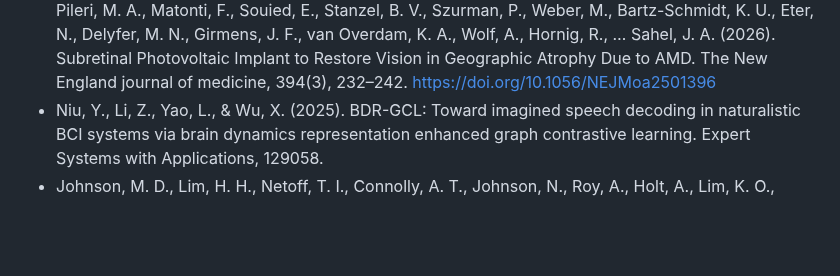
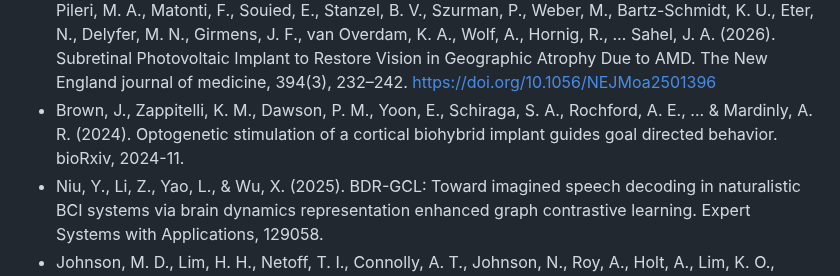
Before and after one commit to test-spec-tech/bci-notes, a Markdown page: References.md, the part around the change. Rendered like a GitHub page; blank space fills up the shorter version.

```diff
--- a/References.md
+++ b/References.md
@@ -52,6 +52,7 @@ technologies for neuroengineering. Nature Biomedical Engineering, 7(4), 405-423.
 * Boufidis, D., Garg, R., Angelopoulos, E. et al. Bio-inspired electronics: Soft, biohybrid, and “living” neural interfaces. Nat Commun 16, 1861 (2025). https://doi.org/10.1038/s41467-025-57016-0
 * Chen, X., Wang, F., Fernandez, E., & Roelfsema, P. R. (2020). Shape perception via a high-channel-count neuroprosthesis in monkey visual cortex. Science (New York, N.Y.), 370(6521), 1191–1196. https://doi.org/10.1126/science.abd7435
 * Holz, F. G., Le Mer, Y., Muqit, M. M. K., Hattenbach, L. O., Cusumano, A., Grisanti, S., Kodjikian, L., Pileri, M. A., Matonti, F., Souied, E., Stanzel, B. V., Szurman, P., Weber, M., Bartz-Schmidt, K. U., Eter, N., Delyfer, M. N., Girmens, J. F., van Overdam, K. A., Wolf, A., Hornig, R., … Sahel, J. A. (2026). Subretinal Photovoltaic Implant to Restore Vision in Geographic Atrophy Due to AMD. The New England journal of medicine, 394(3), 232–242. https://doi.org/10.1056/NEJMoa2501396
+* Brown, J., Zappitelli, K. M., Dawson, P. M., Yoon, E., Schiraga, S. A., Rochford, A. E., ... & Mardinly, A. R. (2024). Optogenetic stimulation of a cortical biohybrid implant guides goal directed behavior. bioRxiv, 2024-11.
 * Niu, Y., Li, Z., Yao, L., & Wu, X. (2025). BDR-GCL: Toward imagined speech decoding in naturalistic BCI systems via brain dynamics representation enhanced graph contrastive learning. Expert Systems with Applications, 129058.
 * Johnson, M. D., Lim, H. H., Netoff, T. I., Connolly, A. T., Johnson, N., Roy, A., Holt, A., Lim, K. O., Carey, J. R., Vitek, J. L., & He, B. (2013). Neuromodulation for brain disorders: challenges and opportunities. IEEE transactions on bio-medical engineering, 60(3), 610–624. https://doi.org/10.1109/TBME.2013.2244890
 * Lampert, F., Baker, M. R., Jensen, M. A., Ayyoubi, A. H., Bentler, C., Bowersock, J. L., Esteller, R., Herron, J. A., Johnson, G. W., Kipke, D. R., Kovach, C. K., Kremen, V., Mivalt, F., Neimat, J. S., Netoff, T. I., Opri, E., Rockhill, A., Rosenow, J. M., Sellers, K. K., Staff, N. P., … Miller, K. J. (2025). Adaptive neuromodulation dialogues: navigating current challenges and emerging innovations in neuromodulation system development. Journal of neural engineering, 22(6), 061005. https://doi.org/10.1088/1741-2552/ae2359
```
